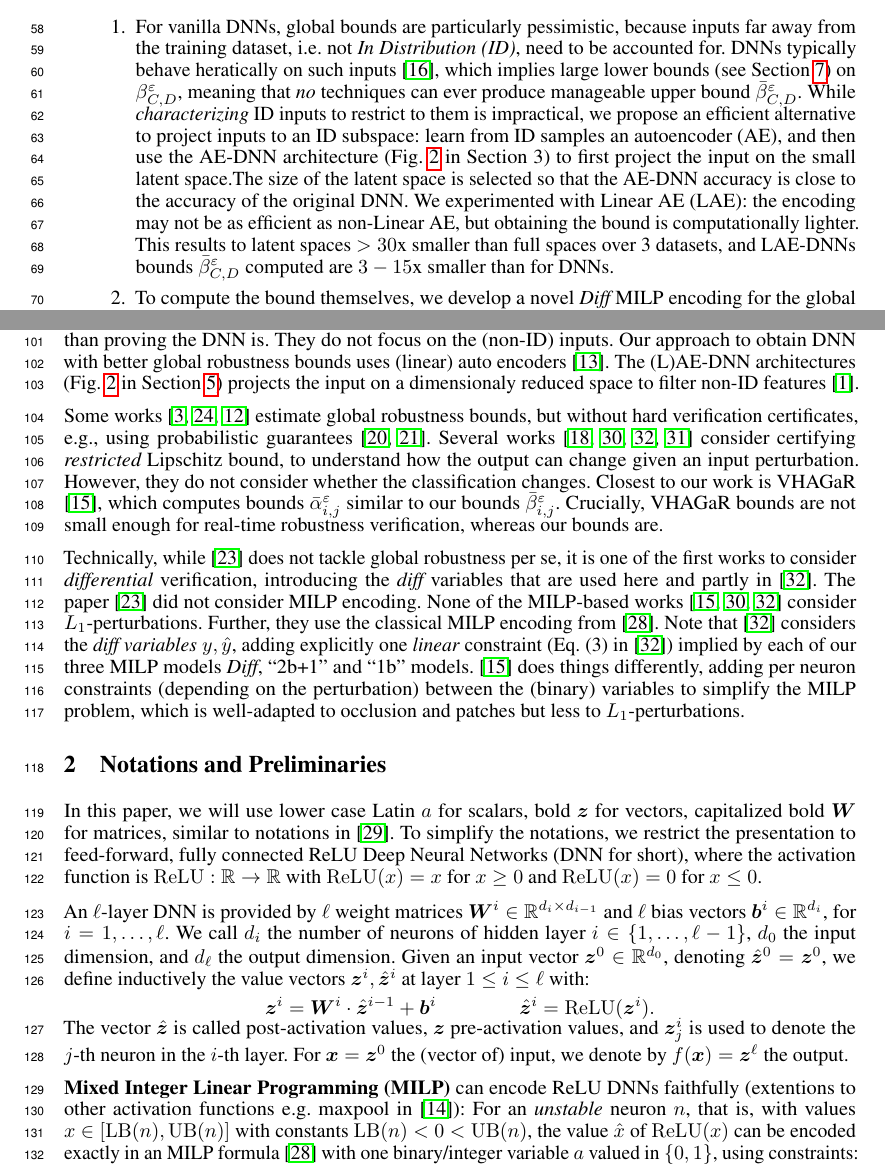
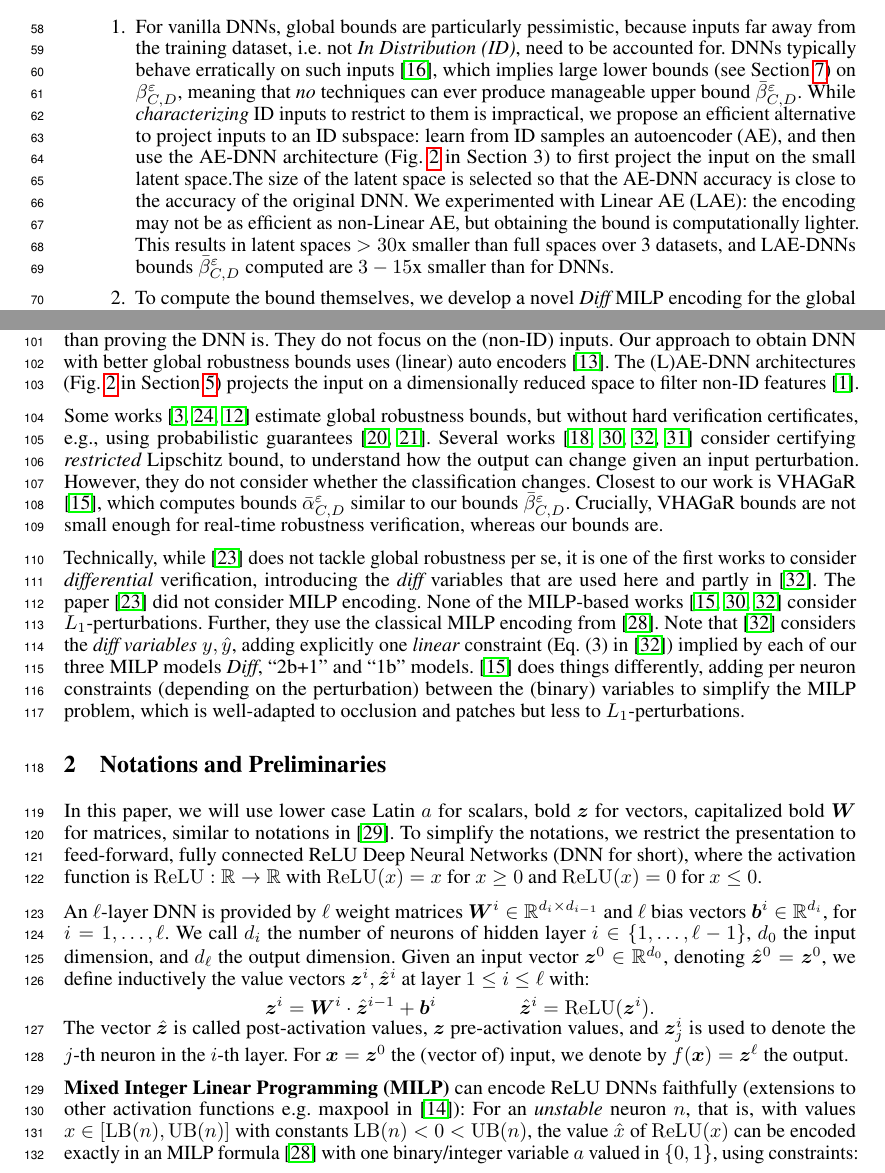
Before and after one commit to blaisegenest/vericompensate, a LaTeX paper (Neurips_2026/neurips_2026.tex, which reads Neurips_2026/introduction.tex, Neurips_2026/notation.tex, Neurips_2026/related.tex): two parts of pages 2 and 3 of 20, joined at a grey line, cut so that both start at the same text. Compiled offline with pdfLaTeX.

Commit message:
typos (thx to LLM review)

```diff
--- a/Neurips_2026/introduction.tex
+++ b/Neurips_2026/introduction.tex
@@ -37,14 +37,15 @@ Our main contributions address the challenge of computing {\em global bounds} $\
 
 \begin{enumerate}
 
-	\item For vanilla DNNs, global bounds are particularly pessimistic, because inputs far away from the training dataset, i.e. not {\em In Distribution (ID)}, need to be accounted for. DNNs typically behave heratically on such inputs \cite{OOD},
+	\item For vanilla DNNs, global bounds are particularly pessimistic, because inputs far away from the training dataset, i.e. not {\em In Distribution (ID)}, need to be accounted for. DNNs typically
+	behave erratically on such inputs \cite{OOD},
 which implies large lower bounds (see Section \ref{sec.exp})
 on ${\beta}^\varepsilon_{C,D}$, meaning that {\em no} techniques
 can ever produce manageable upper bound $\bar{\beta}^\varepsilon_{C,D}$.  While {\em characterizing} ID inputs to restrict to them is impractical, we propose an efficient alternative to project inputs to an ID subspace:
 learn from ID samples an autoencoder (AE), and then use the AE-DNN architecture (Fig.~\ref{fig:AE-DNN} in Section 3) to first project the input on the small latent space.%, which aligns well with ID samples.
 The size of the latent space is selected so that the AE-DNN accuracy is close to the accuracy of the original DNN.
 %, meaning that the ID directions selected are sufficient for the DNN task.
- We experimented with Linear AE (LAE): the encoding may not be as efficient as non-Linear AE, but obtaining the bound is computationally lighter. This results to latent spaces $>30$x smaller than full spaces over 3 datasets, and LAE-DNNs bounds $\bar{\beta}^\varepsilon_{C,D}$ computed are $3-15$x smaller than for DNNs.
+ We experimented with Linear AE (LAE): the encoding may not be as efficient as non-Linear AE, but obtaining the bound is computationally lighter. This results in latent spaces $>30$x smaller than full spaces over 3 datasets, and LAE-DNNs bounds $\bar{\beta}^\varepsilon_{C,D}$ computed are $3-15$x smaller than for DNNs.
 %	 Specifically, we use PCA to faithfully represent common inputs from the dataset. OOD inputs may be represented unfaithfully, which is reasonable as the DNN is unlikely to provide a reasonable answer on OOD inputs anyway. For instance, $20$ linear components represent MNIST inputs faithfully: the PCA-DNN does not lose accuracy on the MNIST dataset.
 
 
--- a/Neurips_2026/notation.tex
+++ b/Neurips_2026/notation.tex
@@ -142,7 +142,7 @@
 
 
 	\textbf{Mixed Integer Linear Programming (MILP)} can encode ReLU DNNs
-faithfully	(extentions to other activation functions e.g. maxpool in \cite{DivideAndSlide}):
+faithfully	(extensions to other activation functions e.g. maxpool in \cite{DivideAndSlide}):
 	For an {\em unstable} neuron $n$, that is, with values
     $x \in [\LB(n),\UB(n)]$ with constants $\LB(n)<0<\UB(n)$, the value $\hat{x}$ of $\ReLU(x)$ can be encoded exactly in an MILP formula \cite{MILP} with one binary/integer variable $a$ valued in $\{0,1\}$, using constraints:
 
--- a/Neurips_2026/related.tex
+++ b/Neurips_2026/related.tex
@@ -4,7 +4,7 @@
 Some works \cite{Leino,Zhang22a,Sun22,Chen21,REGLO} focus on fine-tuning a network to be more globally robust, rather than proving the DNN is. They do not focus on the (non-ID) inputs.
 %A key aspect of global robustness involves ensuring that analyzed data is both semantically meaningful and in-distribution (ID).
 Our approach to obtain DNN with better global robustness bounds uses (linear) auto encoders~\cite{hinton2006reducing}.
-The (L)AE-DNN architectures (Fig.~\ref{fig:AE-DNN} in Section \ref{sec.pca}) projects the input on a dimensionaly reduced space to filter non-ID features
+The (L)AE-DNN architectures (Fig.~\ref{fig:AE-DNN} in Section \ref{sec.pca}) projects the input on a dimensionally reduced space to filter non-ID features
 \cite{aggarwalOutlierAnalysis2017}.
 
 Some works \cite{Bastani16,Ruan19,Gopinath18} estimate global robustness bounds, but without hard verification certificates, e.g., using probabilistic guarantees \cite{Levy23,Mangal19}.
@@ -12,8 +12,8 @@ Some works \cite{Bastani16,Ruan19,Gopinath18} estimate global robustness bounds,
 Several works \cite{Marabou,lipshitz,ITNE,GROCET} consider certifying {\em restricted} Lipschitz bound, to understand how the output can change given an input perturbation. However, they do not consider whether the classification changes.
 %
 Closest to our work is VHAGaR \cite{vhagar}, which computes
-bounds $\bar{\alpha}^\varepsilon_{i,j}$ similar to our bounds
-$\bar{\beta}^\varepsilon_{i,j}$.
+bounds $\bar{\alpha}^\varepsilon_{C,D}$ similar to our bounds
+$\bar{\beta}^\varepsilon_{C,D}$.
 %, but limited to $L_\infty$-perturbations and variants.
 Crucially, VHAGaR bounds are not small enough for real-time robustness verification, whereas our bounds are.
 %One reason is {\em Diff} MILP is more accurate in practice.
```
Also changed, not shown: Neurips_2026/global.tex (+2 -2 lines), Neurips_2026/realtime.tex (+1 -1 lines), Neurips_2026/notation.tex (2 more changed lines).
